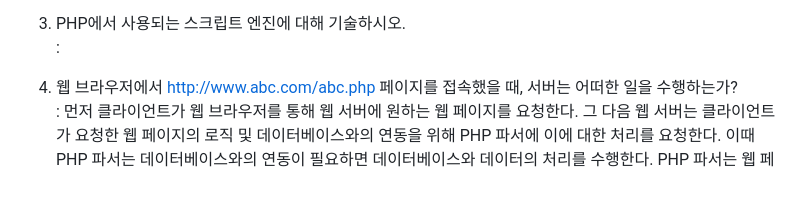
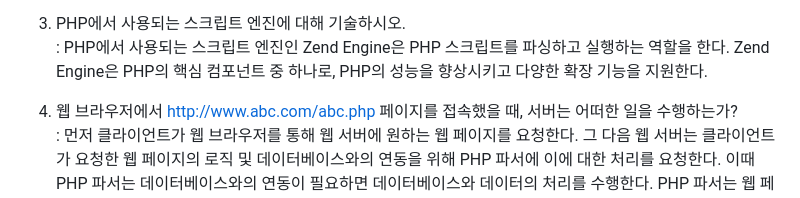
Before and after one commit to Gdongu/WebPgm, a Markdown page: 6주차/README.md, the part around the change. GitHub-like rendering.

```diff
--- a/6주차/README.md
+++ b/6주차/README.md
@@ -29,7 +29,7 @@
 (20)Xdebug: 디버깅 및 프로파일링을 위한 모듈. 등이 있다.<br>
 
 3. PHP에서 사용되는 스크립트 엔진에 대해 기술하시오.<br>
-:
+: PHP에서 사용되는 스크립트 엔진인 Zend Engine은 PHP 스크립트를 파싱하고 실행하는 역할을 한다. Zend Engine은 PHP의 핵심 컴포넌트 중 하나로, PHP의 성능을 향상시키고 다양한 확장 기능을 지원한다.
 
 4. 웹 브라우저에서 http://www.abc.com/abc.php 페이지를 접속했을 때, 서버는 어떠한 일을 수행하는가?<br>
 : 먼저 클라이언트가 웹 브라우저를 통해 웹 서버에 원하는 웹 페이지를 요청한다.
```
